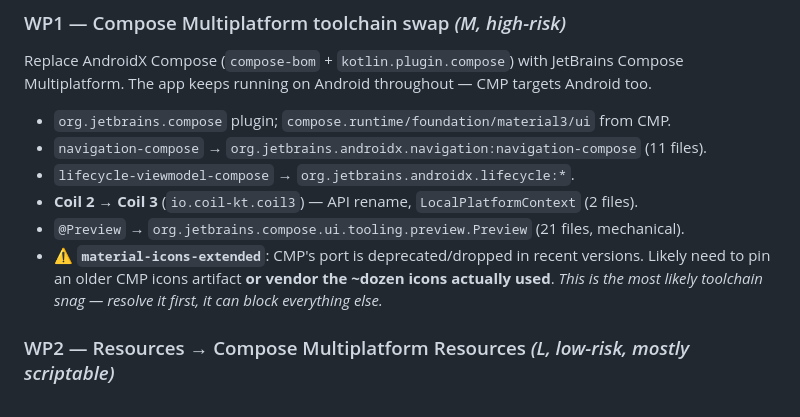
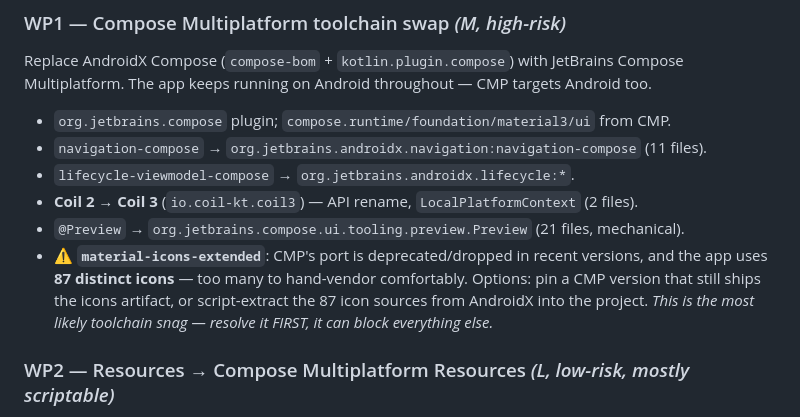
Before and after one commit to leiter/sharcenter, a Markdown page: doc/PHASE_4C_SCOPE.md, the part around the change. GitHub-like rendering.

Commit message:
docs: size the material-icons risk in Phase 4C scope (87 distinct icons)
Co-Authored-By: Claude Opus 4.8 <noreply@anthropic.com>

```diff
--- a/doc/PHASE_4C_SCOPE.md
+++ b/doc/PHASE_4C_SCOPE.md
@@ -45,9 +45,11 @@ Multiplatform. The app keeps running on Android throughout — CMP targets Andro
 - `lifecycle-viewmodel-compose` → `org.jetbrains.androidx.lifecycle:*`.
 - **Coil 2 → Coil 3** (`io.coil-kt.coil3`) — API rename, `LocalPlatformContext` (2 files).
 - `@Preview` → `org.jetbrains.compose.ui.tooling.preview.Preview` (21 files, mechanical).
-- ⚠ **`material-icons-extended`**: CMP's port is deprecated/dropped in recent versions. Likely
-  need to pin an older CMP icons artifact **or vendor the ~dozen icons actually used**. *This is
-  the most likely toolchain snag — resolve it first, it can block everything else.*
+- ⚠ **`material-icons-extended`**: CMP's port is deprecated/dropped in recent versions, and the
+  app uses **87 distinct icons** — too many to hand-vendor comfortably. Options: pin a CMP
+  version that still ships the icons artifact, or script-extract the 87 icon sources from
+  AndroidX into the project. *This is the most likely toolchain snag — resolve it FIRST, it
+  can block everything else.*
 
 ### WP2 — Resources → Compose Multiplatform Resources  *(L, low-risk, mostly scriptable)*
 **The single biggest line item (504 call sites), but far cheaper than it looks:**
```
